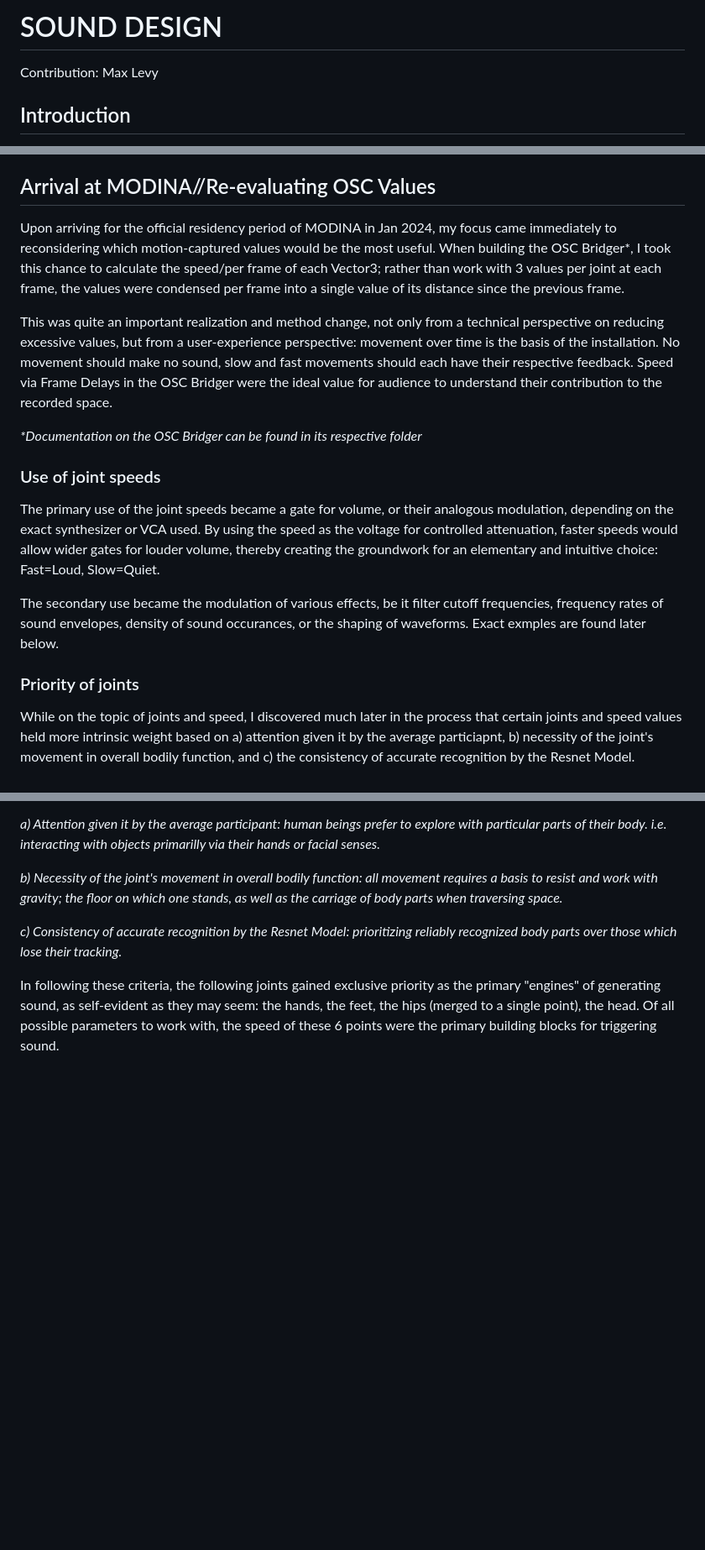
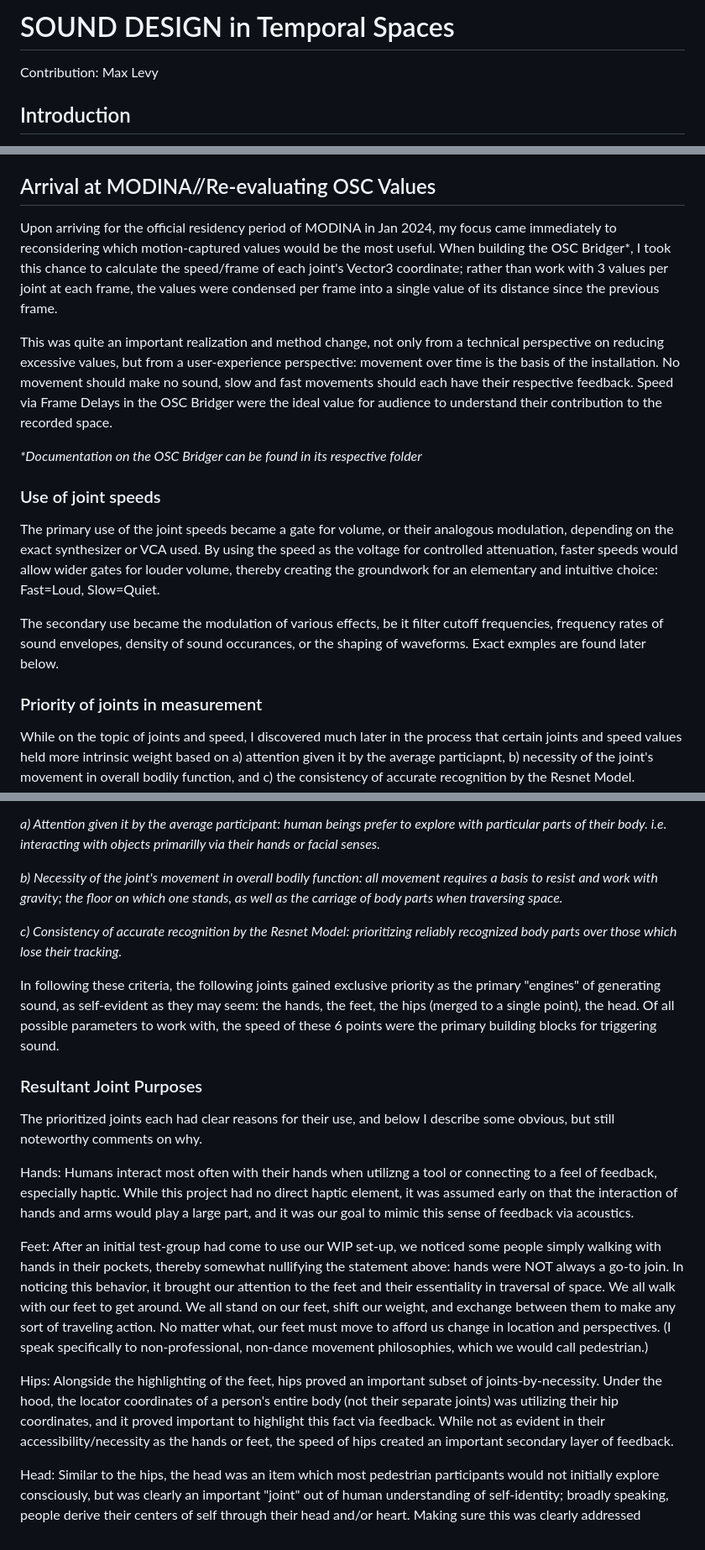
Before and after one commit to modina-eu/Temporal-Spaces, a Markdown page: Sound Design/Sound Design Documentation.md, 3 parts joined by grey strips. Shown at 84% size. GitHub-like rendering; blank space fills up the shorter version.

```diff
--- a/Sound Design/Sound Design Documentation.md
+++ b/Sound Design/Sound Design Documentation.md
@@ -1,4 +1,4 @@
-# SOUND DESIGN
+# SOUND DESIGN in Temporal Spaces
 
 Contribution: Max Levy
 
@@ -43,11 +43,12 @@ INSERT EXP PATCHES
 
 ## Arrival at MODINA//Re-evaluating OSC Values
 
-Upon arriving for the official residency period of MODINA in Jan 2024, my focus came immediately to reconsidering which motion-captured values would be the most useful. When building the OSC Bridger*, I took this chance to calculate the speed/per frame of each Vector3; rather than work with 3 values per joint at each frame, the values were condensed per frame into a single value of its distance since the previous frame.
+Upon arriving for the official residency period of MODINA in Jan 2024, my focus came immediately to reconsidering which motion-captured values would be the most useful. When building the OSC Bridger*, I took this chance to calculate the speed/frame of each joint's Vector3 coordinate; rather than work with 3 values per joint at each frame, the values were condensed per frame into a single value of its distance since the previous frame.
 
 This was quite an important realization and method change, not only from a technical perspective on reducing excessive values, but from a user-experience perspective: movement over time is the basis of the installation. No movement should make no sound, slow and fast movements should each have their respective feedback. Speed via Frame Delays in the OSC Bridger were the ideal value for audience to understand their contribution to the recorded space.
 
 _*Documentation on the OSC Bridger can be found in its respective folder_
+
 
 ### Use of joint speeds
 
@@ -55,7 +56,8 @@ The primary use of the joint speeds became a gate for volume, or their analogous
 
 The secondary use became the modulation of various effects, be it filter cutoff frequencies, frequency rates of sound envelopes, density of sound occurances, or the shaping of waveforms. Exact exmples are found later below.
 
-### Priority of joints
+
+### Priority of joints in measurement
 
 While on the topic of joints and speed, I discovered much later in the process that certain joints and speed values held more intrinsic weight based on a) attention given it by the average particiapnt, b) necessity of the joint's movement in overall bodily function, and c) the consistency of accurate recognition by the Resnet Model.
 
@@ -69,4 +71,14 @@ In following these criteria, the following joints gained exclusive priority as t
 the hands, the feet, the hips (merged to a single point), the head. Of all possible parameters to work with, the speed of these 6 points were the primary building blocks for triggering sound.
 
 
-##
+### Resultant Joint Purposes
+
+The prioritized joints each had clear reasons for their use, and below I describe some obvious, but still noteworthy comments on why.
+
+Hands: Humans interact most often with their hands when utilizng a tool or connecting to a feel of feedback, especially haptic. While this project had no direct haptic element, it was assumed early on that the interaction of hands and arms would play a large part, and it was our goal to mimic this sense of feedback via acoustics.
+
+Feet: After an initial test-group had come to use our WIP set-up, we noticed some people simply walking with hands in their pockets, thereby somewhat nullifying the statement above: hands were NOT always a go-to join. In noticing this behavior, it brought our attention to the feet and their essentiality in traversal of space. We all walk with our feet to get around. We all stand on our feet, shift our weight, and exchange between them to make any sort of traveling action. No matter what, our feet must move to afford us change in location and perspectives. (I speak specifically to non-professional, non-dance movement philosophies, which we would call pedestrian.)
+
+Hips: Alongside the highlighting of the feet, hips proved an important subset of joints-by-necessity. Under the hood, the locator coordinates of a person's entire body (not their separate joints) was utilizing their hip coordinates, and it proved important to highlight this fact via feedback. While not as evident in their accessibility/necessity as the hands or feet, the speed of hips created an important secondary layer of feedback.
+
+Head: Similar to the hips, the head was an item which most pedestrian participants would not initially explore consciously, but was clearly an important "joint" out of human understanding of self-identity; broadly speaking, people derive their centers of self through their head and/or heart. Making sure this was clearly addressed
```
